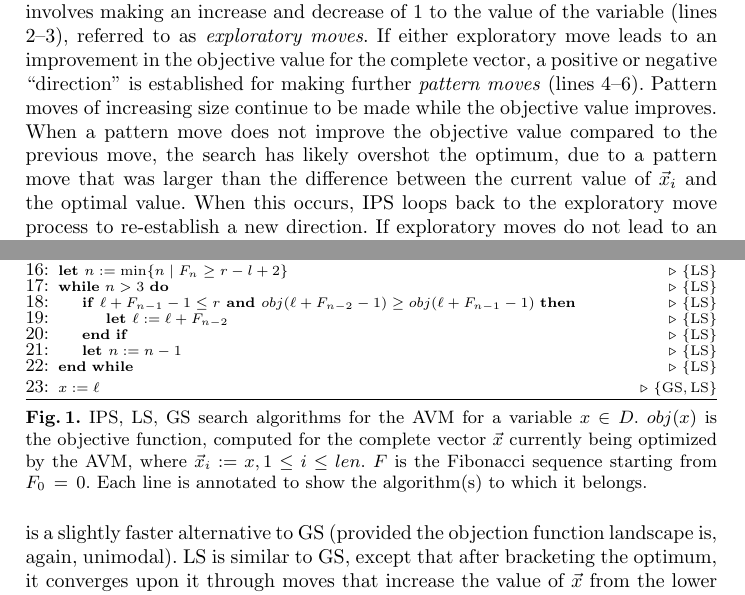
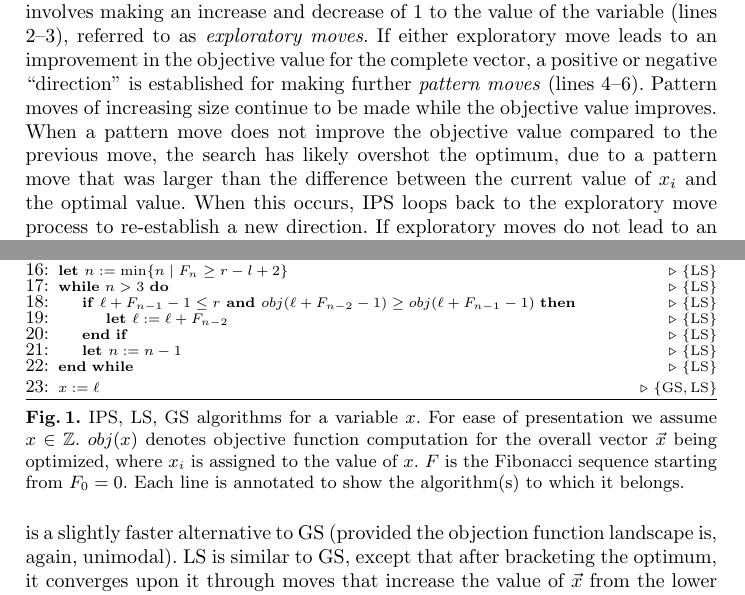
Before and after one commit to AVMf/avmframework-paper, a LaTeX paper (avmf.tex): two parts of pages 2 and 3 of 7, joined at a grey line, cut so that both start at the same text. Compiled offline with pdfLaTeX.

Commit message:
Tried to clarify fig 1 caption

```diff
--- a/avmf.tex
+++ b/avmf.tex
@@ -5,6 +5,7 @@
 % needed for algorithms
 \usepackage{algorithm}
 \usepackage{algpseudocode}
+\usepackage{amssymb}
 \usepackage{amsmath}
 % for algorithms
 \newcommand{\mf}{\mathit{mf}}
@@ -140,7 +141,7 @@ this algorithm involves making an increase and decrease of $1$ to the value of t
 vector, a positive or negative ``direction'' is established for making further {\it pattern moves\/} (lines 4--6). Pattern
 moves of increasing size continue to be made while the objective value improves. When a pattern move does not improve
 the objective value compared to the previous move, the search has likely overshot the optimum, due to a pattern move
-that was larger than the difference between the current value of $\vec{x}_i$ and the optimal value. When this occurs,
+that was larger than the difference between the current value of $x_i$ and the optimal value. When this occurs,
 IPS loops back to the exploratory move process to re-establish a new direction. If exploratory moves do not lead to an
 improvement in objective value, IPS terminates and hands back control to the main loop, thus leading to the consideration of the next variable in the vector.
 
@@ -189,10 +190,13 @@ When all variables in the vector have been considered, the AVM wraps back to the
 % --> Why is the variable \vec{x}_i defined in the caption? It is never used here or in the algorithm.
 % --> If this aforementioned variable is needed, then is ic correctly defined?
 
-\caption{\label{fig:alg}IPS, LS, GS search algorithms for the AVM for a variable $x \in D$. $obj(x)$
-%denotes the problem-specific
-is the objective function, %which is
-computed for the complete vector $\vec{x}$ currently being optimized by the AVM, where $\vec{x}_i := x, 1 \leq i \leq len$. $F$ is the Fibonacci sequence starting from $F_0\,=\,0$. Each line is annotated to show the algorithm(s) to which it belongs.}
+\caption{\label{fig:alg}IPS, LS, GS algorithms
+%for the AVM
+for a variable $x$. For ease of presentation
+%, and without loss of generality,
+we assume $x \in \mathbb{Z}$.
+$obj(x)$
+denotes objective function computation for the overall vector $\vec{x}$ being optimized, where $x_i$ is assigned to the value of $x$. $F$ is the Fibonacci sequence starting from $F_0=0$. Each line is annotated to show the algorithm(s) to which it belongs.}
 \vspace{-1em}
 \end{figure}
 
```
Also changed, not shown: avmf.tex (2 more changed lines). Lines whose indentation alone changed are shown as unchanged.
